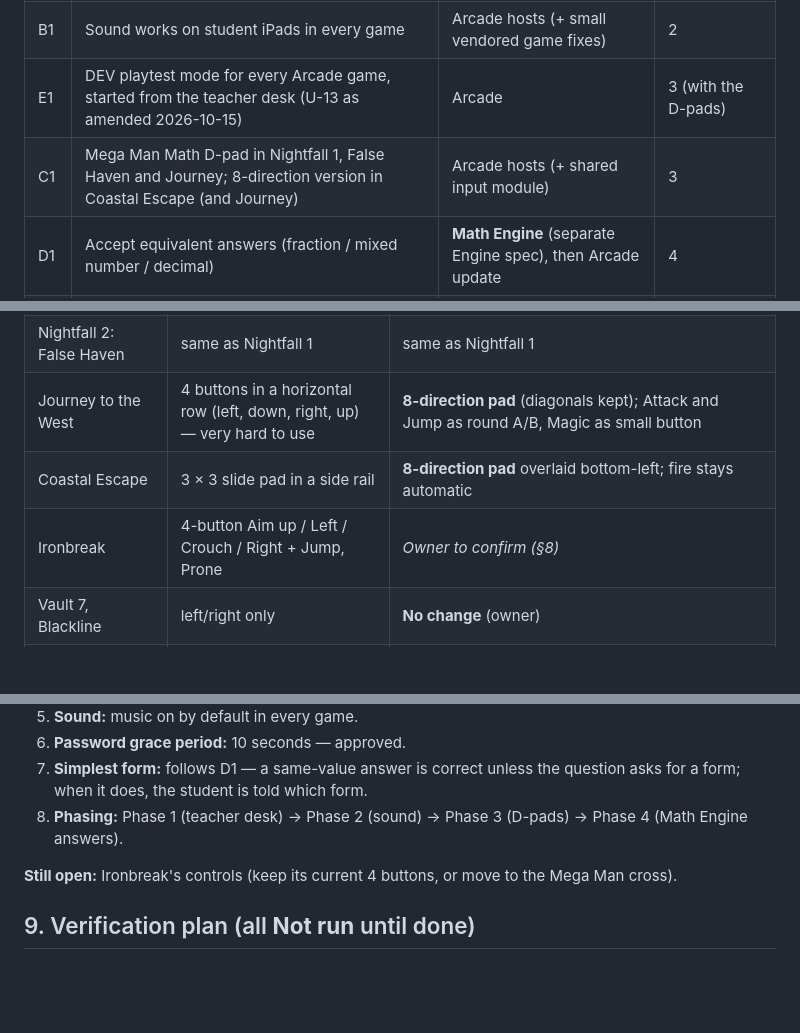
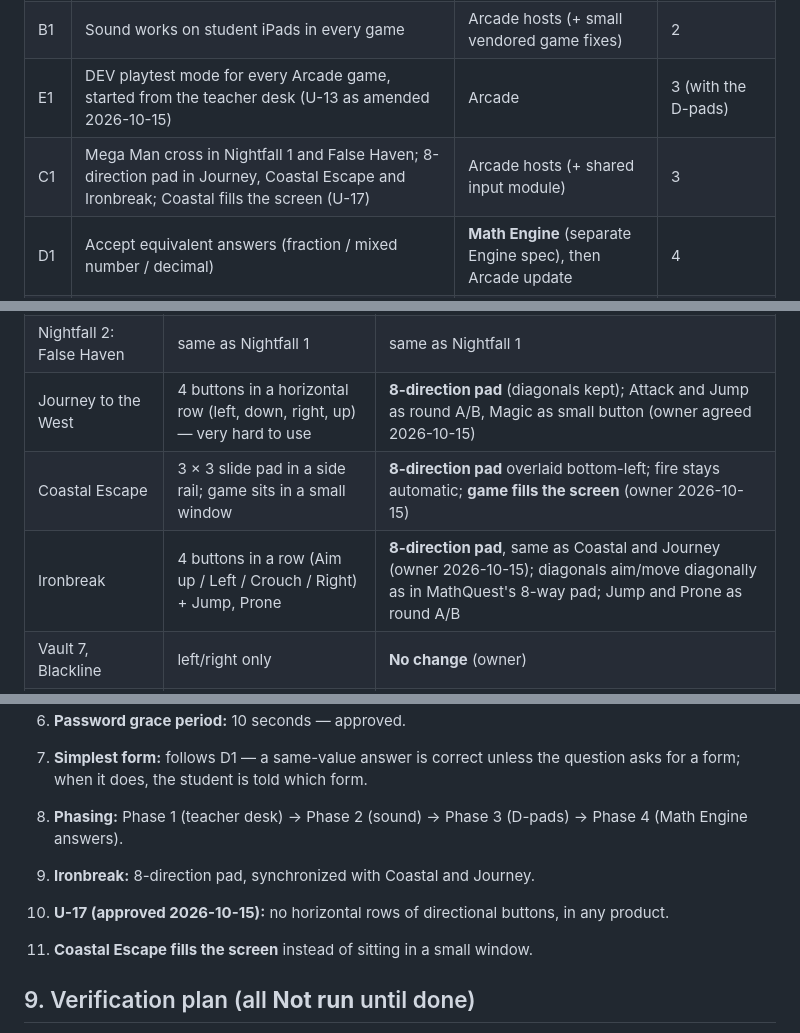
Before and after one commit to williammcada/Math-Arcade, a Markdown page: docs/change-specs/v0.8.0.md, 3 parts joined by grey strips. Rendered like a GitHub page; blank space fills up the shorter version.

Commit message:
Math Arcade v0.8 spec: Ironbreak 8-direction pad, Coastal full screen, U-17
Co-Authored-By: Claude Opus 5.5 <noreply@anthropic.com>
Claude-Session: https://claude.ai/code/session_018nZN5fdqwTSuYsF5aY7j2L

```diff
--- a/docs/change-specs/v0.8.0.md
+++ b/docs/change-specs/v0.8.0.md
@@ -20,7 +20,7 @@
 | A5 | Change classes without re-choosing math (saved math sets, Sign everyone out, Replace roster) | Arcade | 1 |
 | B1 | Sound works on student iPads in every game | Arcade hosts (+ small vendored game fixes) | 2 |
 | E1 | DEV playtest mode for every Arcade game, started from the teacher desk (U-13 as amended 2026-10-15) | Arcade | 3 (with the D-pads) |
-| C1 | Mega Man Math D-pad in Nightfall 1, False Haven and Journey; 8-direction version in Coastal Escape (and Journey) | Arcade hosts (+ shared input module) | 3 |
+| C1 | Mega Man cross in Nightfall 1 and False Haven; 8-direction pad in Journey, Coastal Escape and Ironbreak; Coastal fills the screen (U-17) | Arcade hosts (+ shared input module) | 3 |
 | D1 | Accept equivalent answers (fraction / mixed number / decimal) | **Math Engine** (separate Engine spec), then Arcade update | 4 |
 | D2 | Repeating decimals audit and notation | **Math Engine** | 4 |
 | D3 | Answer pad with fraction and repeat-bar entry | Arcade gate UI, using Engine answer types | 4 |
@@ -129,9 +129,9 @@ Owner, 2026-10-15: "I want DEV mode so I can quickly play test games without doi
 |---|---|---|
 | Nightfall 1: Last Bus Out | Forward / Turn / Reverse inverted-T + 4 action buttons | Mega Man cross; Up = forward, Down = reverse, Left/Right = turn; Fire and Run as round A/B, Search/Use and Change weapon as small buttons |
 | Nightfall 2: False Haven | same as Nightfall 1 | same as Nightfall 1 |
-| Journey to the West | 4 buttons in a horizontal row (left, down, right, up) — very hard to use | **8-direction pad** (diagonals kept); Attack and Jump as round A/B, Magic as small button |
-| Coastal Escape | 3 × 3 slide pad in a side rail | **8-direction pad** overlaid bottom-left; fire stays automatic |
-| Ironbreak | 4-button Aim up / Left / Crouch / Right + Jump, Prone | *Owner to confirm (§8)* |
+| Journey to the West | 4 buttons in a horizontal row (left, down, right, up) — very hard to use | **8-direction pad** (diagonals kept); Attack and Jump as round A/B, Magic as small button (owner agreed 2026-10-15) |
+| Coastal Escape | 3 × 3 slide pad in a side rail; game sits in a small window | **8-direction pad** overlaid bottom-left; fire stays automatic; **game fills the screen** (owner 2026-10-15) |
+| Ironbreak | 4 buttons in a row (Aim up / Left / Crouch / Right) + Jump, Prone | **8-direction pad**, same as Coastal and Journey (owner 2026-10-15); diagonals aim/move diagonally as in MathQuest's 8-way pad; Jump and Prone as round A/B |
 | Vault 7, Blackline | left/right only | **No change** (owner) |
 | Chrono Circuit, Olivia | own pads | **No change** (owner) |
 | Kingsgate, Blackout, Math Civ | tap only | no change |
@@ -202,7 +202,9 @@ Under U-14, these are Engine changes recorded in a separate Engine change spec (
 7. **Simplest form:** follows D1 — a same-value answer is correct unless the question asks for a form; when it does, the student is told which form.
 8. **Phasing:** Phase 1 (teacher desk) → Phase 2 (sound) → Phase 3 (D-pads) → Phase 4 (Math Engine answers).
 
-**Still open:** Ironbreak's controls (keep its current 4 buttons, or move to the Mega Man cross).
+9. **Ironbreak:** 8-direction pad, synchronized with Coastal and Journey.
+10. **U-17 (approved 2026-10-15):** no horizontal rows of directional buttons, in any product.
+11. **Coastal Escape fills the screen** instead of sitting in a small window.
 
 ## 9. Verification plan (all **Not run** until done)
 
```
